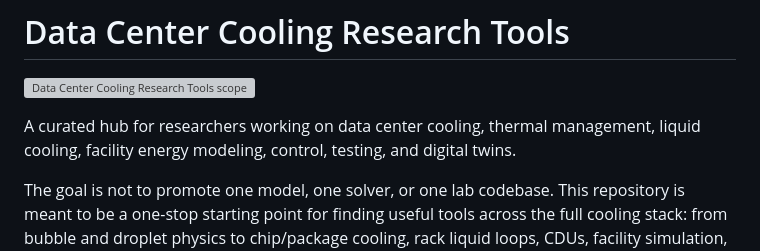
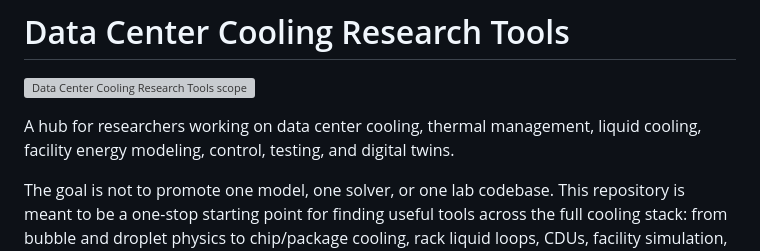
Before and after one commit to UARK-NED3/Data-Center-Cooling-Research-Tools, a Markdown page: README.md, the part around the change. Rendered like a GitHub page; grey boxes are pictures that could not be loaded.

Commit message:
Simplify description in README.md
Removed 'curated' from the description for clarity.

```diff
--- a/README.md
+++ b/README.md
@@ -2,7 +2,7 @@
 
 ![Data Center Cooling Research Tools scope illustration](docs/assets/data-center-cooling-research-tools.png)
 
-A curated hub for researchers working on data center cooling, thermal management, liquid cooling, facility energy modeling, control, testing, and digital twins.
+A hub for researchers working on data center cooling, thermal management, liquid cooling, facility energy modeling, control, testing, and digital twins.
 
 The goal is not to promote one model, one solver, or one lab codebase. This repository is meant to be a one-stop starting point for finding useful tools across the full cooling stack: from bubble and droplet physics to chip/package cooling, rack liquid loops, CDUs, facility simulation, PUE/WUE/ERE accounting, heat reuse, and AI-assisted operation.
 
```
